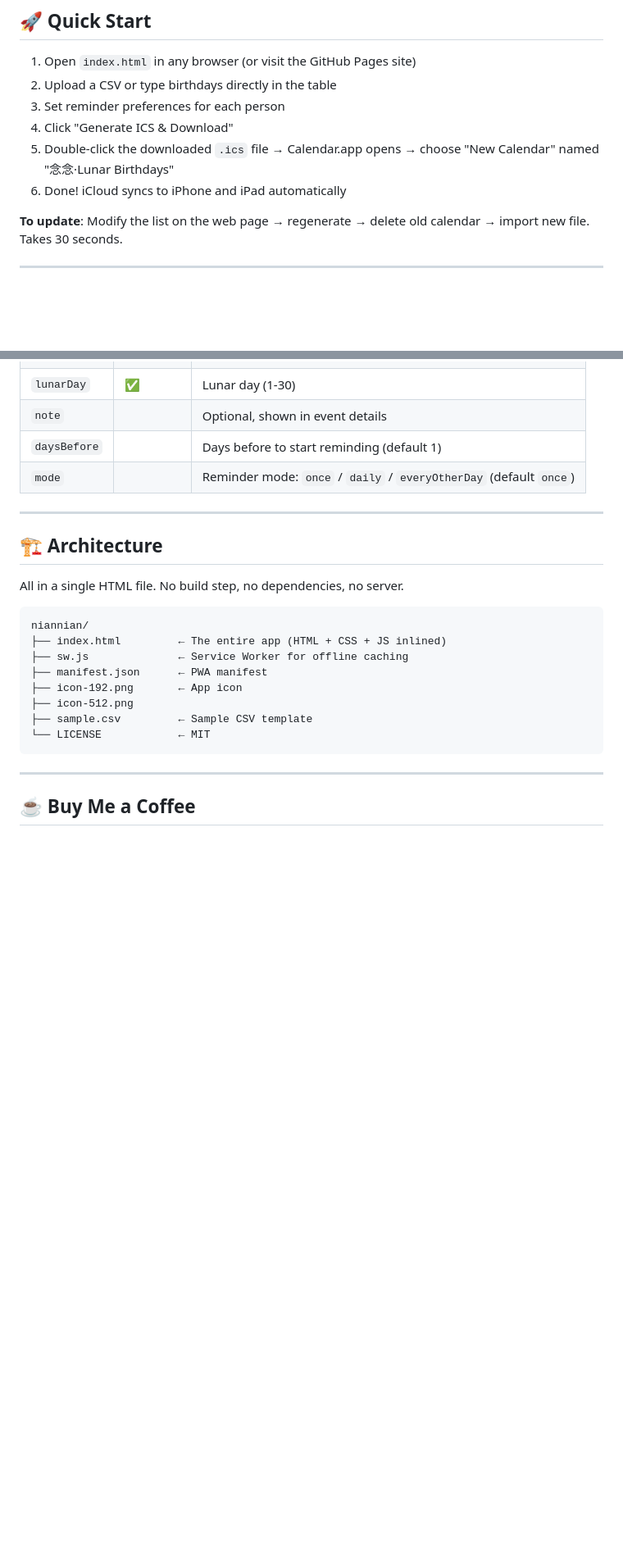
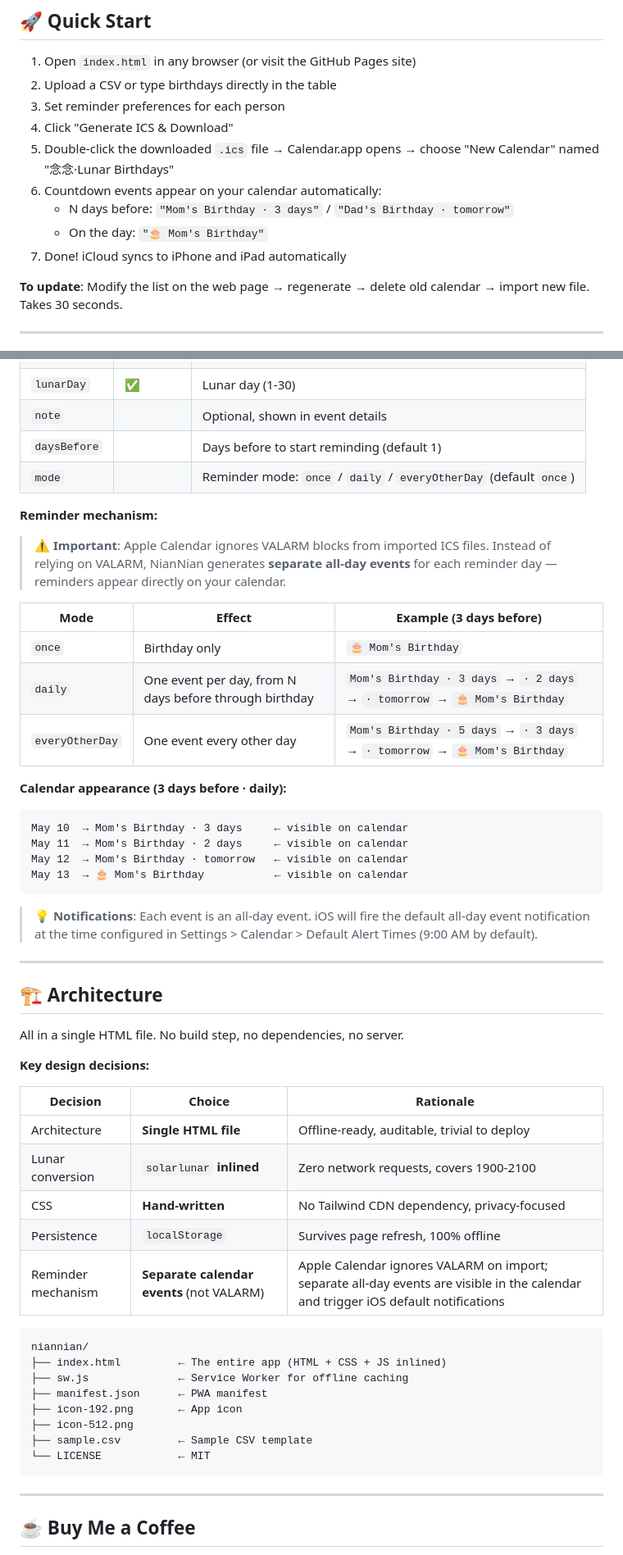
Before and after one commit to BlakeYa/NianNian, a Markdown page: README.en.md, 2 parts joined by grey strips. Shown at 82% size. GitHub-like rendering; blank space fills up the shorter version.

````diff
--- a/README.en.md
+++ b/README.en.md
@@ -111,7 +111,10 @@ From then on, every lunar birthday appears automatically in your calendar with t
 3. Set reminder preferences for each person
 4. Click "Generate ICS & Download"
 5. Double-click the downloaded `.ics` file → Calendar.app opens → choose "New Calendar" named "念念·Lunar Birthdays"
-6. Done! iCloud syncs to iPhone and iPad automatically
+6. Countdown events appear on your calendar automatically:
+   - N days before: `"Mom's Birthday · 3 days"` / `"Dad's Birthday · tomorrow"`
+   - On the day: `"🎂 Mom's Birthday"`
+7. Done! iCloud syncs to iPhone and iPad automatically
 
 **To update**: Modify the list on the web page → regenerate → delete old calendar → import new file. Takes 30 seconds.
 
@@ -135,11 +138,41 @@ Grandma,12,23,Lunar Dec 23,7,daily
 | `daysBefore` | | Days before to start reminding (default 1) |
 | `mode` | | Reminder mode: `once` / `daily` / `everyOtherDay` (default `once`) |
 
+**Reminder mechanism:**
+
+> ⚠️ **Important**: Apple Calendar ignores VALARM blocks from imported ICS files. Instead of relying on VALARM, NianNian generates **separate all-day events** for each reminder day — reminders appear directly on your calendar.
+
+| Mode | Effect | Example (3 days before) |
+|---|---|---|
+| `once` | Birthday only | `🎂 Mom's Birthday` |
+| `daily` | One event per day, from N days before through birthday | `Mom's Birthday · 3 days` → `· 2 days` → `· tomorrow` → `🎂 Mom's Birthday` |
+| `everyOtherDay` | One event every other day | `Mom's Birthday · 5 days` → `· 3 days` → `· tomorrow` → `🎂 Mom's Birthday` |
+
+**Calendar appearance (3 days before · daily):**
+```
+May 10  → Mom's Birthday · 3 days     ← visible on calendar
+May 11  → Mom's Birthday · 2 days     ← visible on calendar
+May 12  → Mom's Birthday · tomorrow   ← visible on calendar
+May 13  → 🎂 Mom's Birthday           ← visible on calendar
+```
+
+> 💡 **Notifications**: Each event is an all-day event. iOS will fire the default all-day event notification at the time configured in Settings > Calendar > Default Alert Times (9:00 AM by default).
+
 ---
 
 ## 🏗️ Architecture
 
 All in a single HTML file. No build step, no dependencies, no server.
+
+**Key design decisions:**
+
+| Decision | Choice | Rationale |
+|---|---|---|
+| Architecture | **Single HTML file** | Offline-ready, auditable, trivial to deploy |
+| Lunar conversion | `solarlunar` **inlined** | Zero network requests, covers 1900-2100 |
+| CSS | **Hand-written** | No Tailwind CDN dependency, privacy-focused |
+| Persistence | `localStorage` | Survives page refresh, 100% offline |
+| Reminder mechanism | **Separate calendar events** (not VALARM) | Apple Calendar ignores VALARM on import; separate all-day events are visible in the calendar and trigger iOS default notifications |
 
 ```
 niannian/
````
Also changed, not shown: other parts of README.en.md (+2 -2 lines), AGENTS.md (added, +84 -0 lines), README.md (+27 -7 lines).
